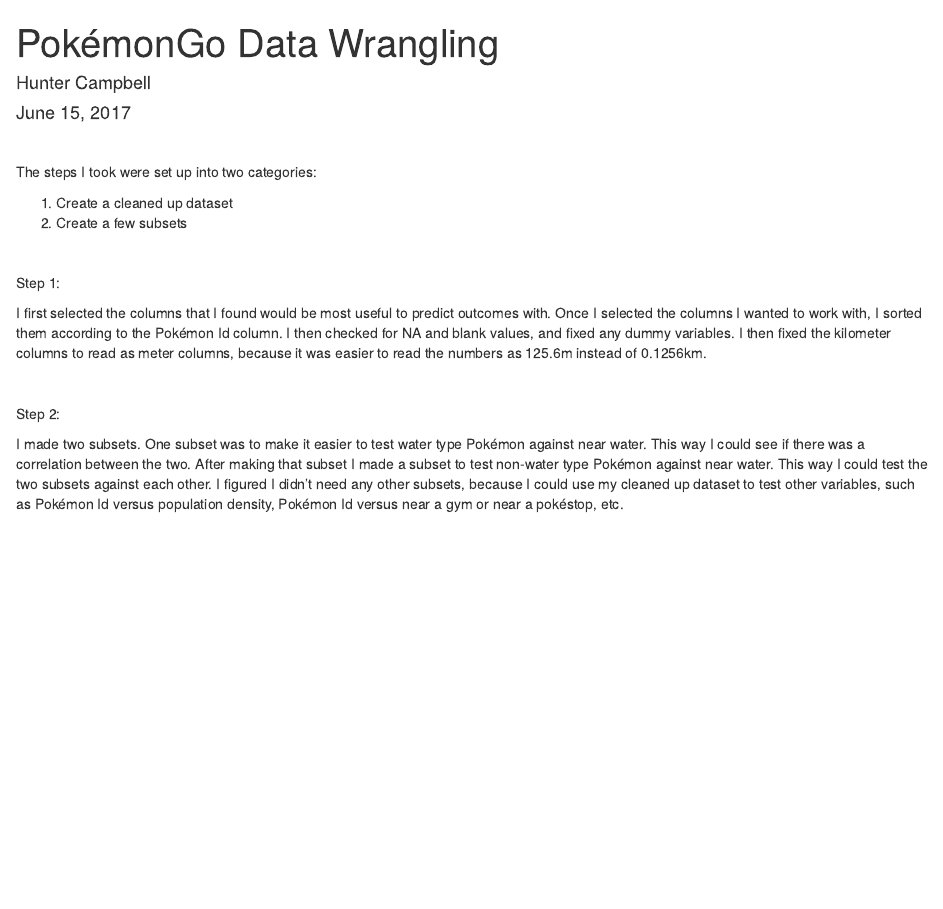
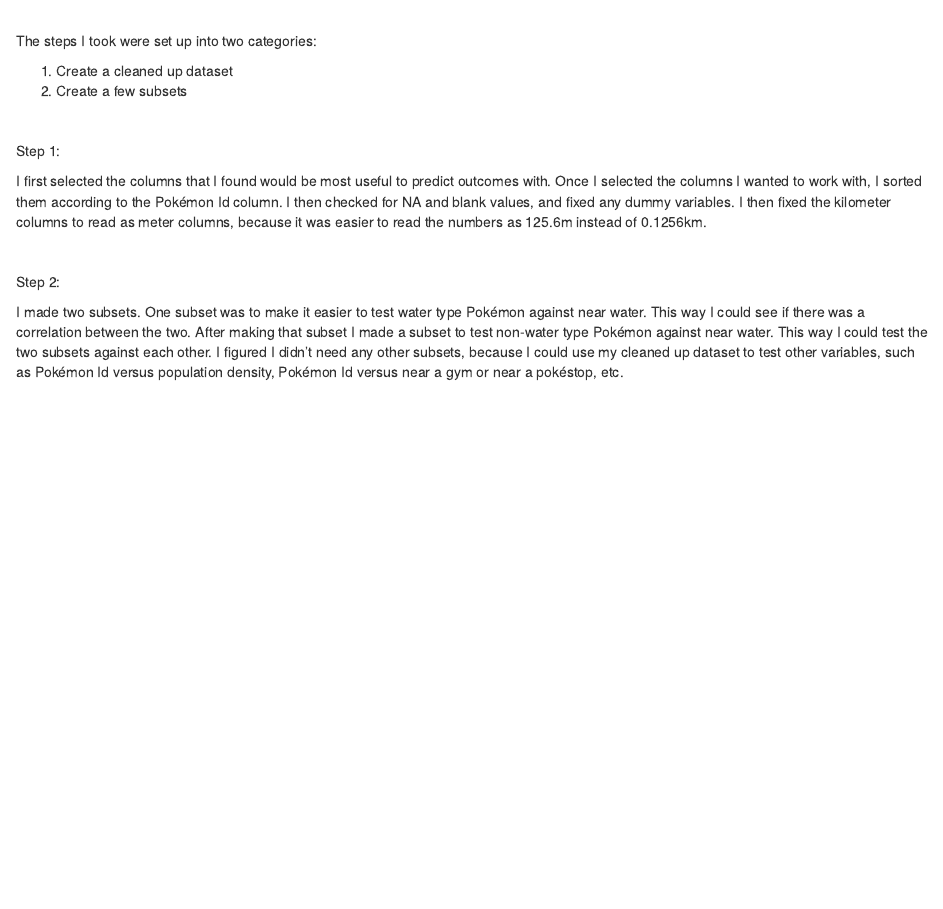
Before and after one commit to HunterECampbell/Capstone-Project, an R Markdown document (Capstone Project Data Wrangling/PokeGoDataWranglingReport.Rmd): the page in a window 1100 px wide, from its top. Rendered offline with R 4.5, knitr and Pandoc, with nearby package versions.

Commit message:
Create PokeGoDataWranglingReport.Rmd

```diff
--- a/Capstone Project Data Wrangling/PokeGoDataWranglingReport.Rmd
+++ b/Capstone Project Data Wrangling/PokeGoDataWranglingReport.Rmd
@@ -1,8 +1,8 @@
 ---
-title: "Pok&eacute;monGo Data Wrangling"
-author: "Hunter Campbell"
-date: "June 15, 2017"
-output: html_document
+Title: "Pok&eacute;monGo Data Wrangling"
+Author: "Hunter Campbell"
+Date: "June 15, 2017"
+Output: html_document
 ---
 
 <br>
```
